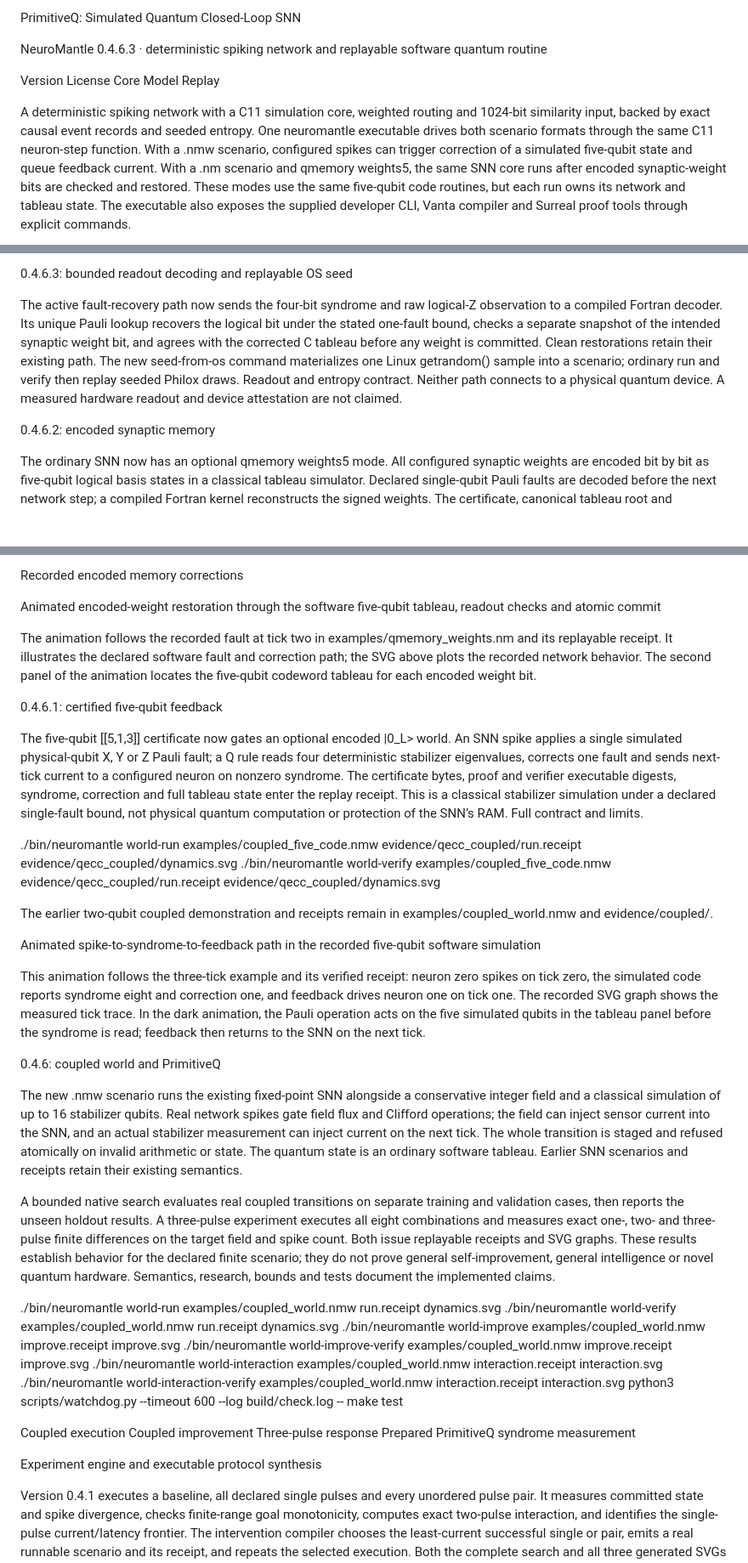
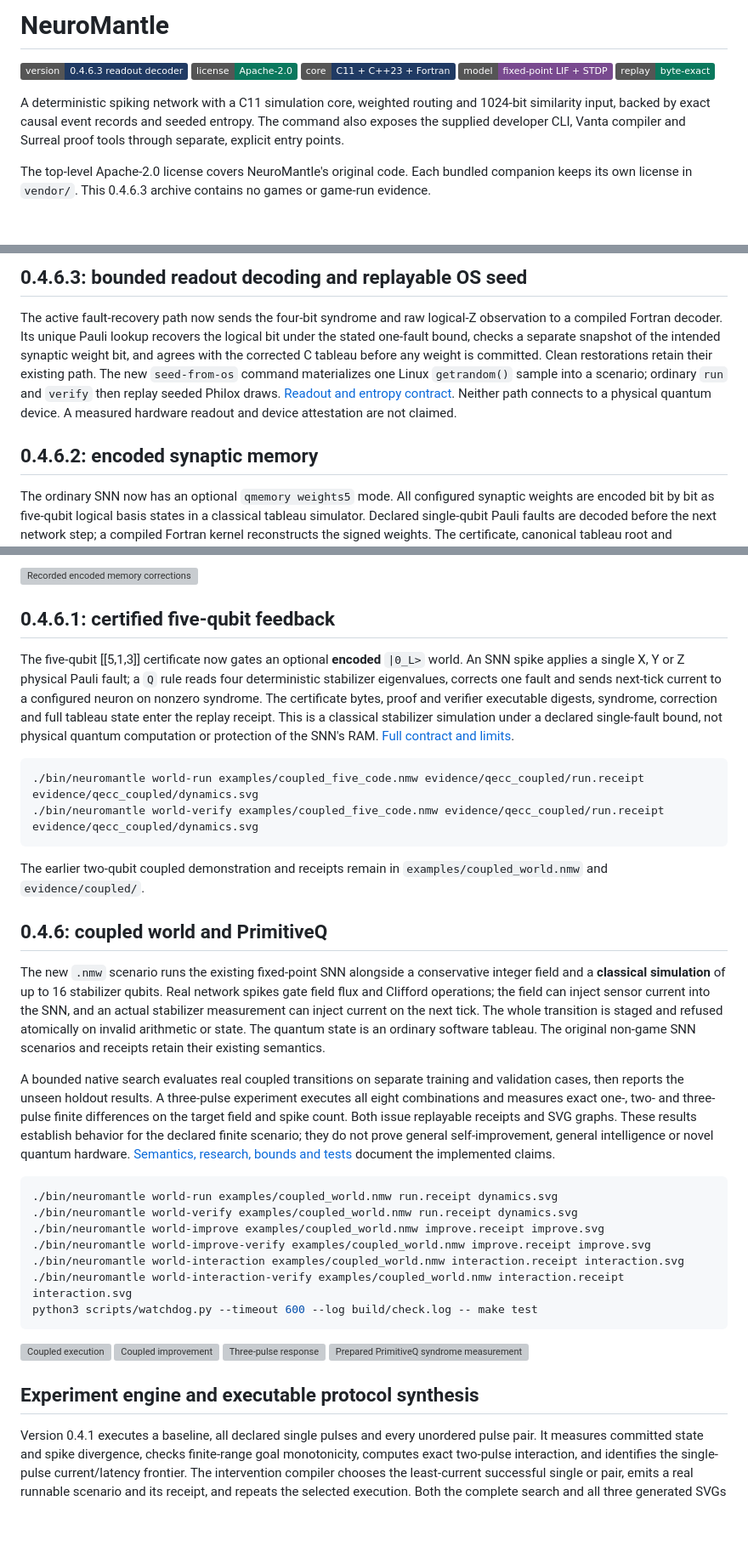
Before and after one commit to fireside25a-beep/Primitive-Quantum-Closed-Routine-SNN, a Markdown page: README.md, 3 parts joined by grey strips. Shown at 85% size. Rendered like a GitHub page; badges without logos; blank space fills up the shorter version; grey boxes are pictures that could not be loaded.

````diff
--- a/README.md
+++ b/README.md
@@ -1,8 +1,8 @@
-PrimitiveQ: Simulated Quantum Closed-Loop SNN
+# NeuroMantle
 
-NeuroMantle 0.4.6.3 · deterministic spiking network and replayable software quantum routine
+![Version](https://img.shields.io/badge/version-0.4.6.3%20readout%20decoder-203a63) ![License](https://img.shields.io/badge/license-Apache--2.0-0b785d) ![Core](https://img.shields.io/badge/core-C11%20%2B%20C%2B%2B23%20%2B%20Fortran-203a63) ![Model](https://img.shields.io/badge/model-fixed--point%20LIF%20%2B%20STDP-794a8f) ![Replay](https://img.shields.io/badge/replay-byte--exact-0b785d)
 
-Version License Core Model Replay
+A deterministic spiking network with a C11 simulation core, weighted routing and 1024-bit similarity input, backed by exact causal event records and seeded entropy. The command also exposes the supplied developer CLI, Vanta compiler and Surreal proof tools through separate, explicit entry points.
 
-A deterministic spiking network with a C11 simulation core, weighted routing and 1024-bit similarity input, backed by exact causal event records and seeded entropy. One neuromantle executable drives both scenario formats through the same C11 neuron-step function. With a .nmw scenario, configured spikes can trigger correction of a simulated five-qubit state and queue feedback current. With a .nm scenario and qmemory weights5, the same SNN core runs after encoded synaptic-weight bits are checked and restored. These modes use the same five-qubit code routines, but each run owns its network and tableau state. The executable also exposes the supplied developer CLI, Vanta compiler and Surreal proof tools through explicit commands.
+The top-level Apache-2.0 license covers NeuroMantle's original code. Each bundled companion keeps its own license in `vendor/`. This 0.4.6.3 archive contains no games or game-run evidence.
 
@@ -88,20 +68,20 @@ An optional software SECDED checkpoint corrects one flipped bit per encoded word
 
-0.4.6.3: bounded readout decoding and replayable OS seed
+## 0.4.6.3: bounded readout decoding and replayable OS seed
 
 The active fault-recovery path now sends the four-bit syndrome and raw
 logical-Z observation to a compiled Fortran decoder. Its unique Pauli lookup
 recovers the logical bit under the stated one-fault bound, checks a separate
 snapshot of the intended synaptic weight bit, and agrees with the corrected
 C tableau before any weight is committed. Clean restorations retain their
-existing path. The new seed-from-os command materializes one Linux
-getrandom() sample into a scenario; ordinary run and verify then replay
-seeded Philox draws. Readout and entropy contract.
+existing path. The new `seed-from-os` command materializes one Linux
+`getrandom()` sample into a scenario; ordinary `run` and `verify` then replay
+seeded Philox draws. [Readout and entropy contract](docs/READOUT_ENTROPY.md).
 Neither path connects to a physical quantum device. A measured hardware
 readout and device attestation are not claimed.
 
-0.4.6.2: encoded synaptic memory
+## 0.4.6.2: encoded synaptic memory
 
-The ordinary SNN now has an optional qmemory weights5 mode. All configured
+The ordinary SNN now has an optional `qmemory weights5` mode. All configured
 synaptic weights are encoded bit by bit as five-qubit logical basis states in
 a classical tableau simulator. Declared single-qubit Pauli faults are decoded
 before the next network step; a compiled Fortran kernel reconstructs the signed
@@ -119,39 +99,22 @@ Recorded encoded memory corrections
 
-Animated encoded-weight restoration through the software five-qubit tableau, readout checks and atomic commit
+## 0.4.6.1: certified five-qubit feedback
 
-The animation follows the recorded fault at tick two in
-examples/qmemory_weights.nm and its
-replayable receipt. It illustrates the
-declared software fault and correction path; the SVG above plots the
-recorded network behavior. The second panel of the animation locates the
-five-qubit codeword tableau for each encoded weight bit.
+The five-qubit [[5,1,3]] certificate now gates an optional **encoded** `|0_L>` world. An SNN spike applies a single X, Y or Z physical Pauli fault; a `Q` rule reads four deterministic stabilizer eigenvalues, corrects one fault and sends next-tick current to a configured neuron on nonzero syndrome. The certificate bytes, proof and verifier executable digests, syndrome, correction and full tableau state enter the replay receipt. This is a classical stabilizer simulation under a declared single-fault bound, not physical quantum computation or protection of the SNN's RAM. [Full contract and limits](docs/PRIMITIVEQ_WORLD.md).
 
-0.4.6.1: certified five-qubit feedback
-
-The five-qubit [[5,1,3]] certificate now gates an optional encoded |0_L> world. An SNN spike applies a single simulated physical-qubit X, Y or Z Pauli fault; a Q rule reads four deterministic stabilizer eigenvalues, corrects one fault and sends next-tick current to a configured neuron on nonzero syndrome. The certificate bytes, proof and verifier executable digests, syndrome, correction and full tableau state enter the replay receipt. This is a classical stabilizer simulation under a declared single-fault bound, not physical quantum computation or protection of the SNN’s RAM. Full contract and limits.
-
+```sh
 ./bin/neuromantle world-run examples/coupled_five_code.nmw evidence/qecc_coupled/run.receipt evidence/qecc_coupled/dynamics.svg
 ./bin/neuromantle world-verify examples/coupled_five_code.nmw evidence/qecc_coupled/run.receipt evidence/qecc_coupled/dynamics.svg
+```
 
-The earlier two-qubit coupled demonstration and receipts remain in examples/coupled_world.nmw and evidence/coupled/.
+The earlier two-qubit coupled demonstration and receipts remain in `examples/coupled_world.nmw` and `evidence/coupled/`.
 
-Animated spike-to-syndrome-to-feedback path in the recorded five-qubit software simulation
+## 0.4.6: coupled world and PrimitiveQ
 
-This animation follows the three-tick example
-and its verified receipt: neuron zero
-spikes on tick zero, the simulated code reports syndrome eight and correction
-one, and feedback drives neuron one on tick one. The recorded SVG
-graph shows the measured tick trace. In
-the dark animation, the Pauli operation acts on the five simulated qubits in
-the tableau panel before the syndrome is read; feedback then returns to the
-SNN on the next tick.
+The new `.nmw` scenario runs the existing fixed-point SNN alongside a conservative integer field and a **classical simulation** of up to 16 stabilizer qubits. Real network spikes gate field flux and Clifford operations; the field can inject sensor current into the SNN, and an actual stabilizer measurement can inject current on the next tick. The whole transition is staged and refused atomically on invalid arithmetic or state. The quantum state is an ordinary software tableau. The original non-game SNN scenarios and receipts retain their existing semantics.
 
-0.4.6: coupled world and PrimitiveQ
+A bounded native search evaluates real coupled transitions on separate training and validation cases, then reports the unseen holdout results. A three-pulse experiment executes all eight combinations and measures exact one-, two- and three-pulse finite differences on the target field and spike count. Both issue replayable receipts and SVG graphs. These results establish behavior for the declared finite scenario; they do not prove general self-improvement, general intelligence or novel quantum hardware. [Semantics, research, bounds and tests](docs/PRIMITIVEQ_WORLD.md) document the implemented claims.
 
-The new .nmw scenario runs the existing fixed-point SNN alongside a conservative integer field and a classical simulation of up to 16 stabilizer qubits. Real network spikes gate field flux and Clifford operations; the field can inject sensor current into the SNN, and an actual stabilizer measurement can inject current on the next tick. The whole transition is staged and refused atomically on invalid arithmetic or state. The quantum state is an ordinary software tableau. Earlier SNN scenarios and receipts retain their existing semantics.
-
-A bounded native search evaluates real coupled transitions on separate training and validation cases, then reports the unseen holdout results. A three-pulse experiment executes all eight combinations and measures exact one-, two- and three-pulse finite differences on the target field and spike count. Both issue replayable receipts and SVG graphs. These results establish behavior for the declared finite scenario; they do not prove general self-improvement, general intelligence or novel quantum hardware. Semantics, research, bounds and tests document the implemented claims.
-
+```sh
 ./bin/neuromantle world-run examples/coupled_world.nmw run.receipt dynamics.svg
 ./bin/neuromantle world-verify examples/coupled_world.nmw run.receipt dynamics.svg
 ./bin/neuromantle world-improve examples/coupled_world.nmw improve.receipt improve.svg
@@ -159,4 +122,5 @@ A bounded native search evaluates real coupled transitions on separate training
 ./bin/neuromantle world-interaction examples/coupled_world.nmw interaction.receipt interaction.svg
 ./bin/neuromantle world-interaction-verify examples/coupled_world.nmw interaction.receipt interaction.svg
 python3 scripts/watchdog.py --timeout 600 --log build/check.log -- make test
+```
 
@@ -167,5 +131,5 @@ Prepared PrimitiveQ syndrome measurement
 
-Experiment engine and executable protocol synthesis
+## Experiment engine and executable protocol synthesis
 
 Version 0.4.1 executes a baseline, all declared single pulses and every unordered pulse pair. It measures committed state and spike divergence, checks finite-range goal monotonicity, computes exact two-pulse interaction, and identifies the single-pulse current/latency frontier. The intervention compiler chooses the least-current successful single or pair, emits a real runnable scenario and its receipt, and repeats the selected execution. Both the complete search and all three generated SVGs can be independently replayed. No binary-search monotonicity assumption is needed.
 
````
Also changed, not shown: other parts of README.md (+65 -85 lines).
